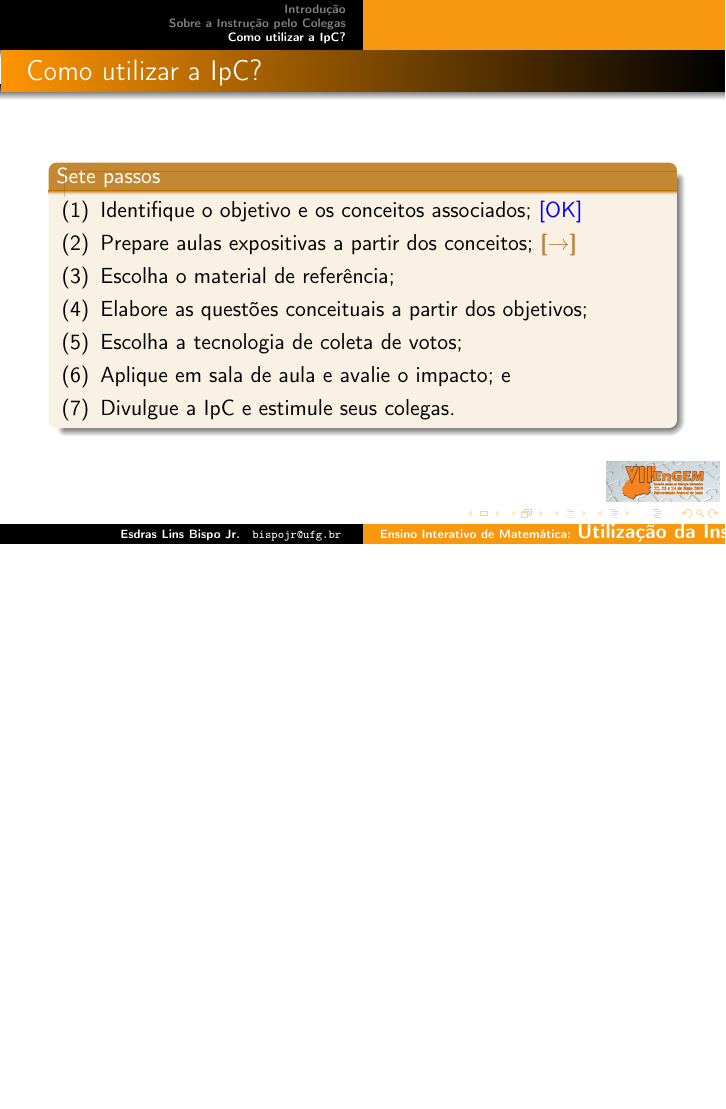
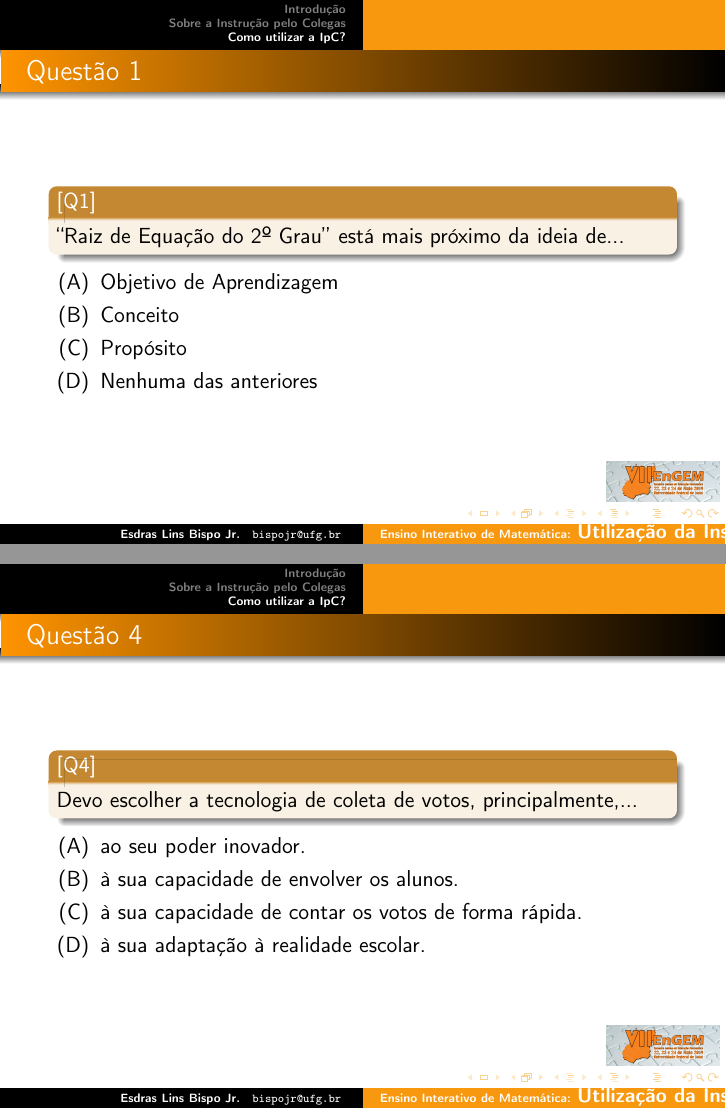
Before and after one commit to bispojr/engem-ipc, LaTeX slides (slides/oficina.tex): page 16 of 64 before the commit and pages 17 and 51 of 67 after it, the two joined at a grey line, the shorter picture padded with empty space. Compiled offline with pdfLaTeX; the source files are stored in an older character set and shown here as Unicode.

Commit message:
Atualização dos slides.

```diff
--- a/slides/oficina.tex
+++ b/slides/oficina.tex
@@ -204,6 +204,18 @@
 \end{block}
 \end{frame}
 
+\begin{frame}{Questão 1}
+\begin{block}{[Q1]}
+	``Raiz de Equação do 2º Grau'' está mais próximo da ideia de...
+\end{block}
+\begin{enumerate}[label=(\Alph*)]
+	\item Objetivo de Aprendizagem
+	\item Conceito
+	\item Propósito
+	\item Nenhuma das anteriores
+\end{enumerate}
+\end{frame}
+
 %======================================
 %	PASSO 2
 %======================================
@@ -433,6 +445,18 @@ Se $V(p) = F$ e $p:$ ``O boné é mais caro do que o chapéu'', então é \under
 	\includegraphics[height=.7\textheight]{images/plickers-results}
 	\\{\it Plicker}s (\url{www.plickers.com}).
 \end{center}
+\end{frame}
+
+\begin{frame}{Questão 4}
+\begin{block}{[Q4]}
+	Devo escolher a tecnologia de coleta de votos, principalmente,...
+\end{block}
+\begin{enumerate}[label=(\Alph*)]
+	\item ao seu poder inovador.
+	\item à sua capacidade de envolver os alunos.
+	\item à sua capacidade de contar os votos de forma rápida.
+	\item à sua adaptação à realidade escolar.
+\end{enumerate}
 \end{frame}
 
 %======================================
```
Also changed, not shown: slides/oficina.tex (12 more changed lines).
